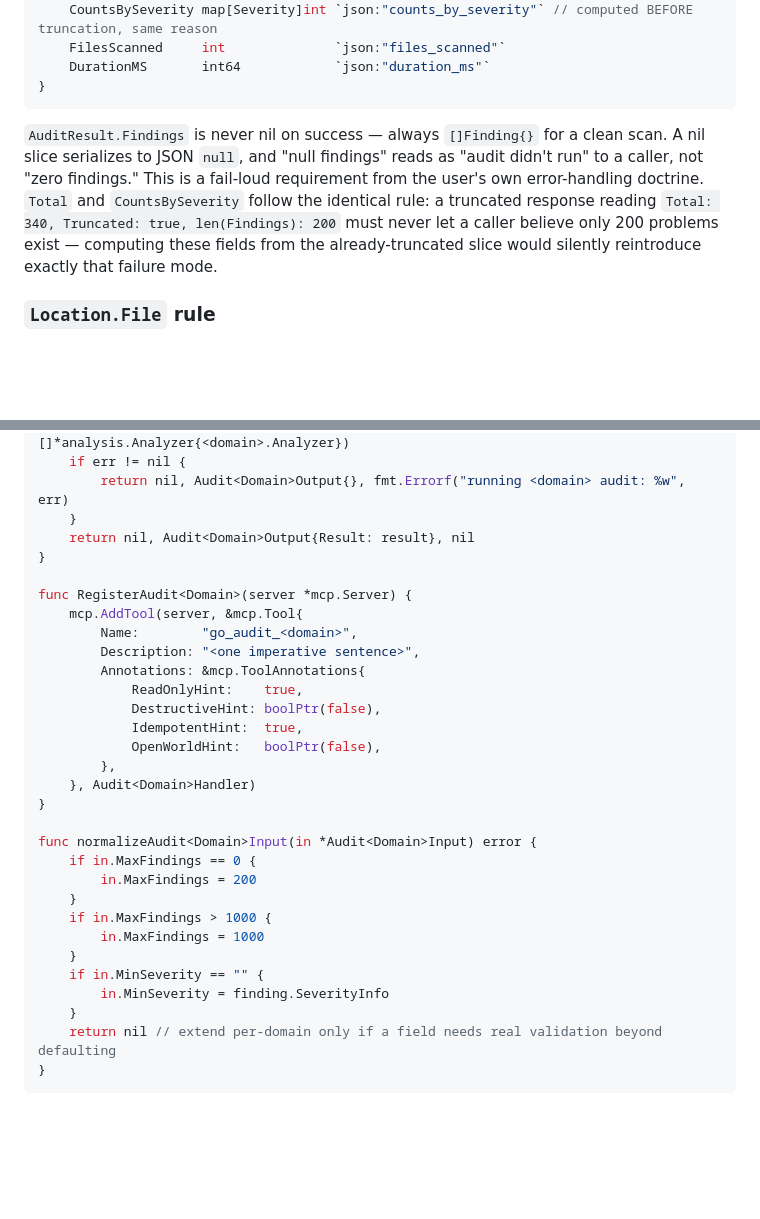
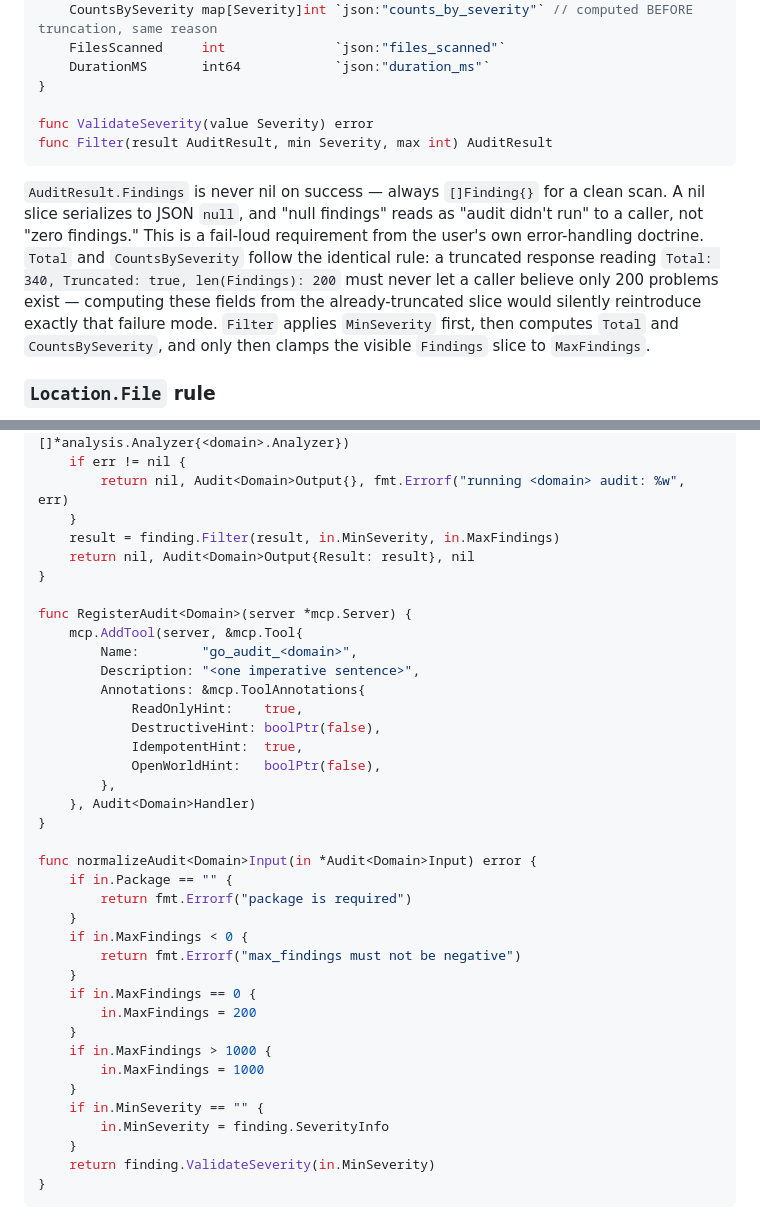
Before and after one commit to agentic-mcps/go, a Markdown page: docs/contracts.md, 2 parts joined by grey strips. GitHub-like rendering; blank space fills up the shorter version.

Commit message:
docs: align audit result contracts

````diff
--- a/docs/contracts.md
+++ b/docs/contracts.md
@@ -196,6 +196,9 @@ type AuditResult struct {
     FilesScanned     int              `json:"files_scanned"`
     DurationMS       int64            `json:"duration_ms"`
 }
+
+func ValidateSeverity(value Severity) error
+func Filter(result AuditResult, min Severity, max int) AuditResult
 ```
 
 `AuditResult.Findings` is never nil on success — always `[]Finding{}` for a
@@ -206,6 +209,9 @@ requirement from the user's own error-handling doctrine. `Total` and
 `Total: 340, Truncated: true, len(Findings): 200` must never let a caller
 believe only 200 problems exist — computing these fields from the
 already-truncated slice would silently reintroduce exactly that failure mode.
+`Filter` applies `MinSeverity` first, then computes `Total` and
+`CountsBySeverity`, and only then clamps the visible `Findings` slice to
+`MaxFindings`.
 
 ### `Location.File` rule
 
@@ -761,6 +767,7 @@ func Audit<Domain>Handler(ctx context.Context, req *mcp.CallToolRequest, in Audi
     if err != nil {
         return nil, Audit<Domain>Output{}, fmt.Errorf("running <domain> audit: %w", err)
     }
+	result = finding.Filter(result, in.MinSeverity, in.MaxFindings)
     return nil, Audit<Domain>Output{Result: result}, nil
 }
 
@@ -778,6 +785,12 @@ func RegisterAudit<Domain>(server *mcp.Server) {
 }
 
 func normalizeAudit<Domain>Input(in *Audit<Domain>Input) error {
+	if in.Package == "" {
+		return fmt.Errorf("package is required")
+	}
+	if in.MaxFindings < 0 {
+		return fmt.Errorf("max_findings must not be negative")
+	}
     if in.MaxFindings == 0 {
         in.MaxFindings = 200
     }
@@ -787,7 +800,7 @@ func normalizeAudit<Domain>Input(in *Audit<Domain>Input) error {
     if in.MinSeverity == "" {
         in.MinSeverity = finding.SeverityInfo
     }
-    return nil // extend per-domain only if a field needs real validation beyond defaulting
+	return finding.ValidateSeverity(in.MinSeverity)
 }
 ```
 
````
Also changed, not shown: docs/phase-4a-concurrency.md (+11 -1 lines), docs/phase-4a-errors.md (+11 -1 lines).
